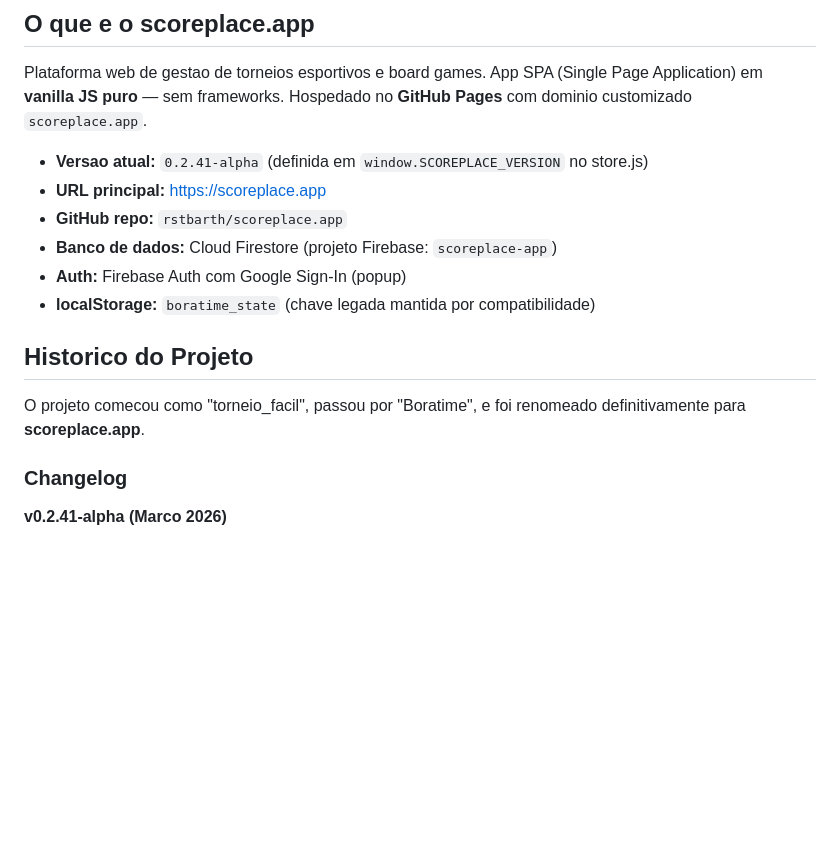
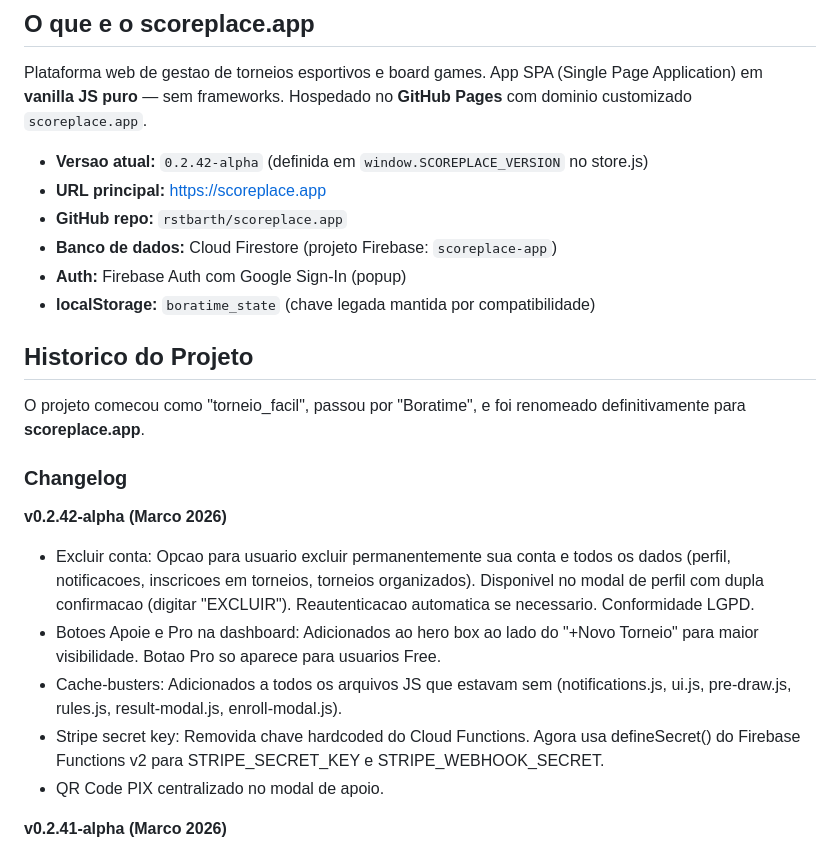
Before and after one commit to rstbarth/scoreplace.app, a Markdown page: CLAUDE.md, the part around the change. Drawn GitHub-style; blank space fills up the shorter version.

```diff
--- a/CLAUDE.md
+++ b/CLAUDE.md
@@ -4,7 +4,7 @@
 
 Plataforma web de gestao de torneios esportivos e board games. App SPA (Single Page Application) em **vanilla JS puro** — sem frameworks. Hospedado no **GitHub Pages** com dominio customizado `scoreplace.app`.
 
-- **Versao atual:** `0.2.41-alpha` (definida em `window.SCOREPLACE_VERSION` no store.js)
+- **Versao atual:** `0.2.42-alpha` (definida em `window.SCOREPLACE_VERSION` no store.js)
 - **URL principal:** https://scoreplace.app
 - **GitHub repo:** `rstbarth/scoreplace.app`
 - **Banco de dados:** Cloud Firestore (projeto Firebase: `scoreplace-app`)
@@ -16,6 +16,13 @@ Plataforma web de gestao de torneios esportivos e board games. App SPA (Single P
 O projeto comecou como "torneio_facil", passou por "Boratime", e foi renomeado definitivamente para **scoreplace.app**.
 
 ### Changelog
+
+**v0.2.42-alpha (Marco 2026)**
+- Excluir conta: Opcao para usuario excluir permanentemente sua conta e todos os dados (perfil, notificacoes, inscricoes em torneios, torneios organizados). Disponivel no modal de perfil com dupla confirmacao (digitar "EXCLUIR"). Reautenticacao automatica se necessario. Conformidade LGPD.
+- Botoes Apoie e Pro na dashboard: Adicionados ao hero box ao lado do "+Novo Torneio" para maior visibilidade. Botao Pro so aparece para usuarios Free.
+- Cache-busters: Adicionados a todos os arquivos JS que estavam sem (notifications.js, ui.js, pre-draw.js, rules.js, result-modal.js, enroll-modal.js).
+- Stripe secret key: Removida chave hardcoded do Cloud Functions. Agora usa defineSecret() do Firebase Functions v2 para STRIPE_SECRET_KEY e STRIPE_WEBHOOK_SECRET.
+- QR Code PIX centralizado no modal de apoio.
 
 **v0.2.41-alpha (Marco 2026)**
 - Monetizacao Fase 1: Modelo freemium implementado. Plano Free (ate 3 torneios ativos, 32 participantes, logo so gerada) e plano Pro (R$19,90/mes — ilimitado, upload logo, Modo TV sem marca). Sistema de planos no Firestore (campo plan/planExpiresAt no perfil). Feature gates em create-tournament.js e tournaments.js. Modal de upgrade Pro com beneficios e botao de checkout Stripe. Botao "Apoie" com PIX voluntario (QR code + copia-e-cola, chave CNPJ 51590996000173). Cloud Functions: createCheckoutSession, stripeWebhook (auto-ativa/desativa Pro), createDonationCheckout. Botoes Pro e Apoie na topbar.
```
